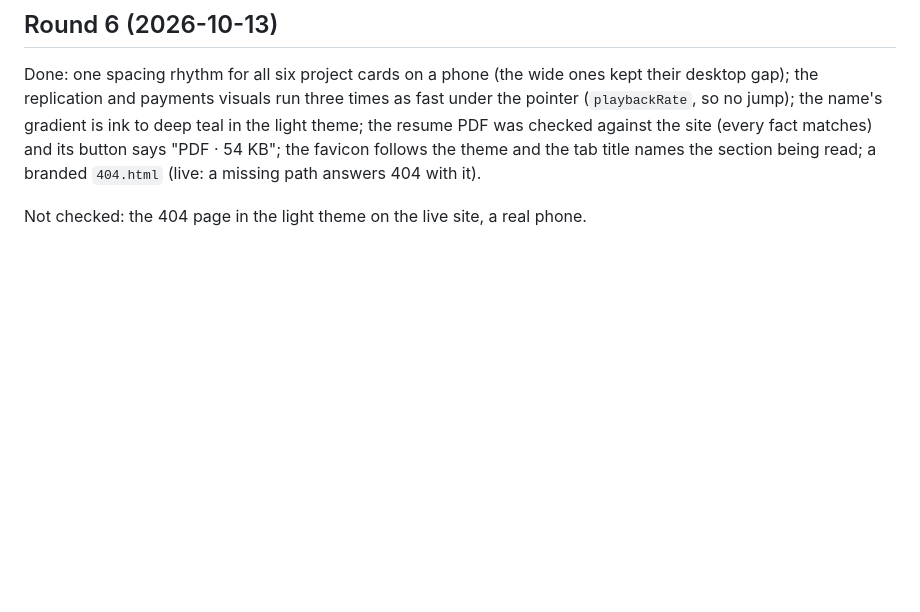
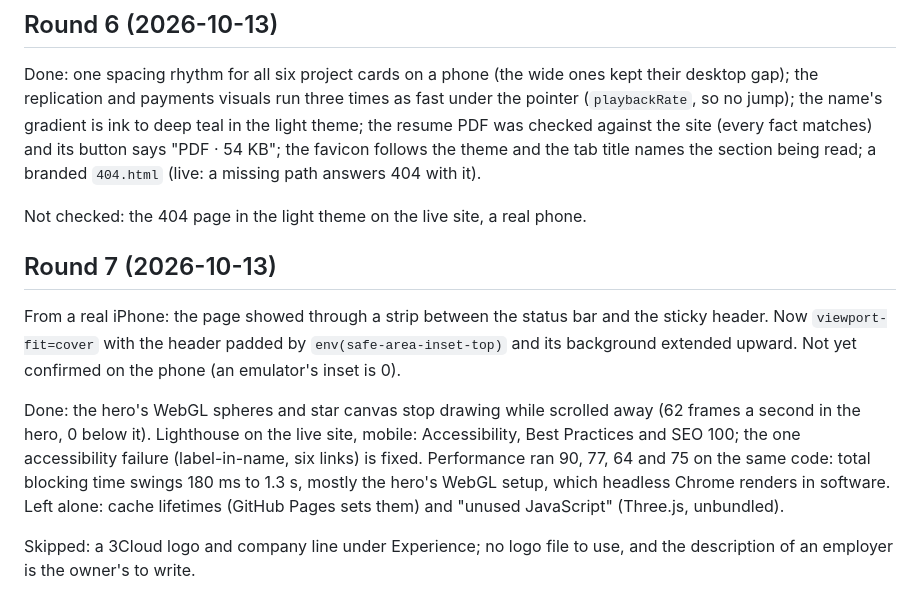
Before and after one commit to AndreiBautin/andreibautin.github.io, a Markdown page: docs/UI_BACKLOG.md, the part around the change. Rendered like a GitHub page; blank space fills up the shorter version.

Commit message:
Record the seventh UI round in the backlog
Co-Authored-By: Claude Opus 5.5 <noreply@anthropic.com>

```diff
--- a/docs/UI_BACKLOG.md
+++ b/docs/UI_BACKLOG.md
@@ -208,3 +208,22 @@ section being read; a branded `404.html` (live: a missing path answers
 
 Not checked: the 404 page in the light theme on the live site, a real
 phone.
+
+## Round 7 (2026-10-13)
+
+From a real iPhone: the page showed through a strip between the status
+bar and the sticky header. Now `viewport-fit=cover` with the header
+padded by `env(safe-area-inset-top)` and its background extended upward.
+Not yet confirmed on the phone (an emulator's inset is 0).
+
+Done: the hero's WebGL spheres and star canvas stop drawing while
+scrolled away (62 frames a second in the hero, 0 below it). Lighthouse
+on the live site, mobile: Accessibility, Best Practices and SEO 100;
+the one accessibility failure (label-in-name, six links) is fixed.
+Performance ran 90, 77, 64 and 75 on the same code: total blocking time
+swings 180 ms to 1.3 s, mostly the hero's WebGL setup, which headless
+Chrome renders in software. Left alone: cache lifetimes (GitHub Pages
+sets them) and "unused JavaScript" (Three.js, unbundled).
+
+Skipped: a 3Cloud logo and company line under Experience; no logo file
+to use, and the description of an employer is the owner's to write.
```
